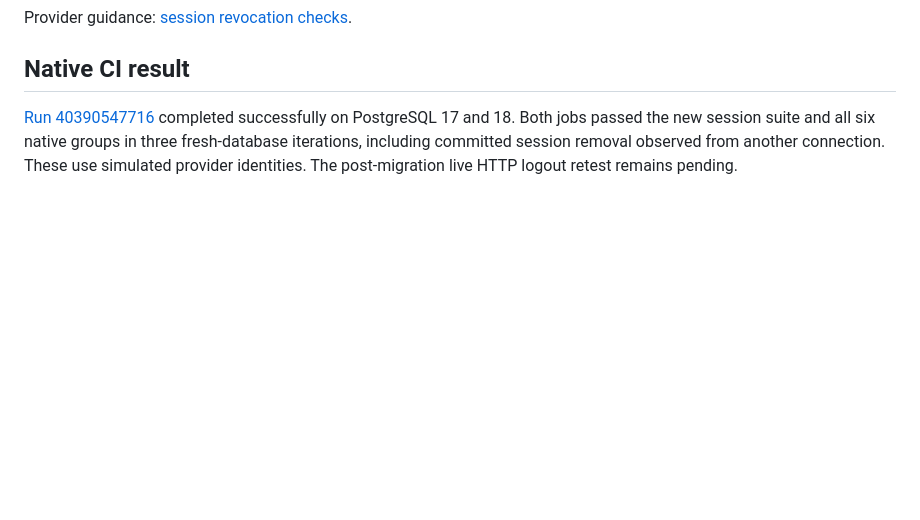
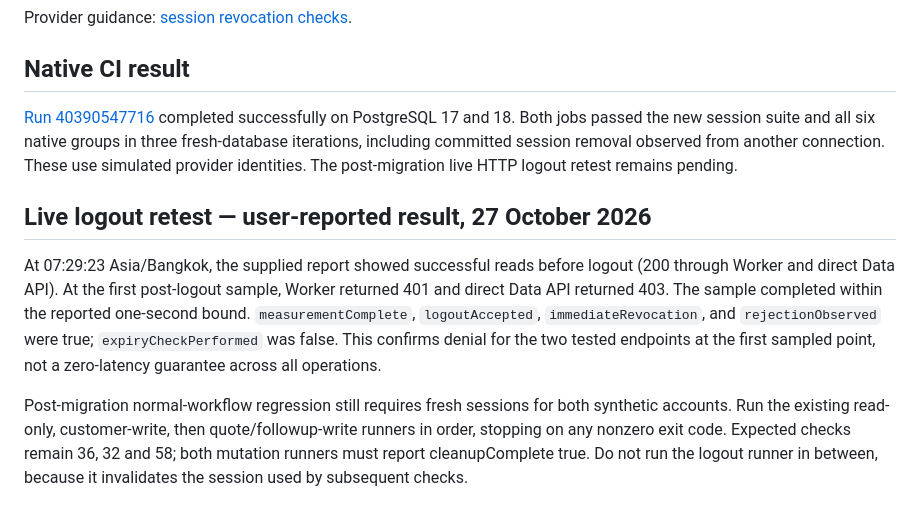
Before and after one commit to Zax1eref/FollowKit, a Markdown page: docs/session-revocation.md, the part around the change. Rendered like a GitHub page; blank space fills up the shorter version.

Commit message:
Record successful live post-logout denial and remaining session regressions

```diff
--- a/docs/session-revocation.md
+++ b/docs/session-revocation.md
@@ -38,3 +38,10 @@ Provider guidance: [session revocation checks](https://supabase.com/docs/guides/
 ## Native CI result
 
 [Run 40390547716](https://github.com/Zax1eref/FollowKit/actions/runs/40390547716) completed successfully on PostgreSQL 17 and 18. Both jobs passed the new session suite and all six native groups in three fresh-database iterations, including committed session removal observed from another connection. These use simulated provider identities. The post-migration live HTTP logout retest remains pending.
+
+
+## Live logout retest — user-reported result, 27 October 2026
+
+At 07:29:23 Asia/Bangkok, the supplied report showed successful reads before logout (200 through Worker and direct Data API). At the first post-logout sample, Worker returned 401 and direct Data API returned 403. The sample completed within the reported one-second bound. `measurementComplete`, `logoutAccepted`, `immediateRevocation`, and `rejectionObserved` were true; `expiryCheckPerformed` was false. This confirms denial for the two tested endpoints at the first sampled point, not a zero-latency guarantee across all operations.
+
+Post-migration normal-workflow regression still requires fresh sessions for both synthetic accounts. Run the existing read-only, customer-write, then quote/followup-write runners in order, stopping on any nonzero exit code. Expected checks remain 36, 32 and 58; both mutation runners must report cleanupComplete true. Do not run the logout runner in between, because it invalidates the session used by subsequent checks.
```
